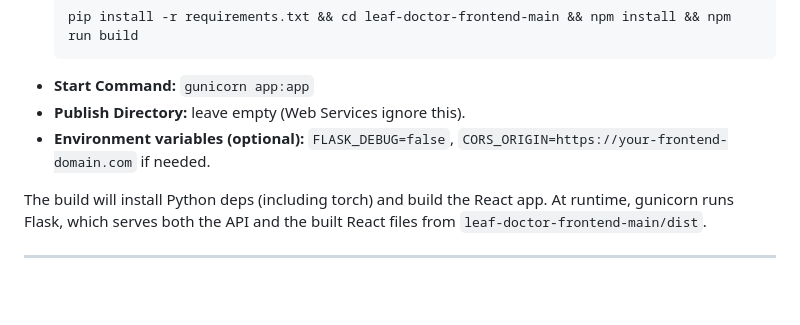
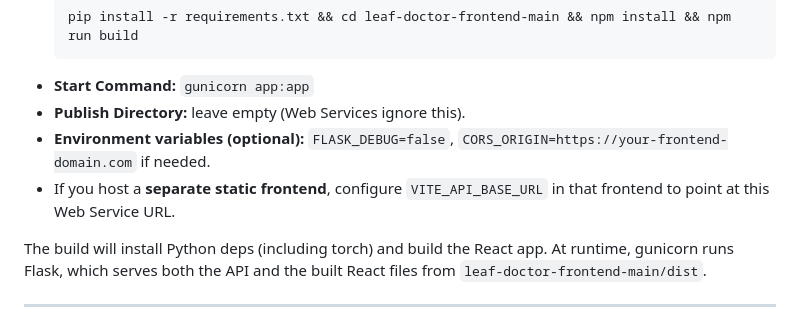
Before and after one commit to abhishekhbihari007/leafSense, a Markdown page: README.md, the part around the change. GitHub-like rendering; blank space fills up the shorter version.

Commit message:
Update the render development docs

```diff
--- a/README.md
+++ b/README.md
@@ -81,6 +81,7 @@ LeafSense is a **Flask backend + React frontend** app. On Render you must use a
 - **Start Command:** `gunicorn app:app`
 - **Publish Directory:** leave empty (Web Services ignore this).
 - **Environment variables (optional):** `FLASK_DEBUG=false`, `CORS_ORIGIN=https://your-frontend-domain.com` if needed.
+- If you host a **separate static frontend**, configure `VITE_API_BASE_URL` in that frontend to point at this Web Service URL.
 
 The build will install Python deps (including torch) and build the React app. At runtime, gunicorn runs Flask, which serves both the API and the built React files from `leaf-doctor-frontend-main/dist`.
 
```
